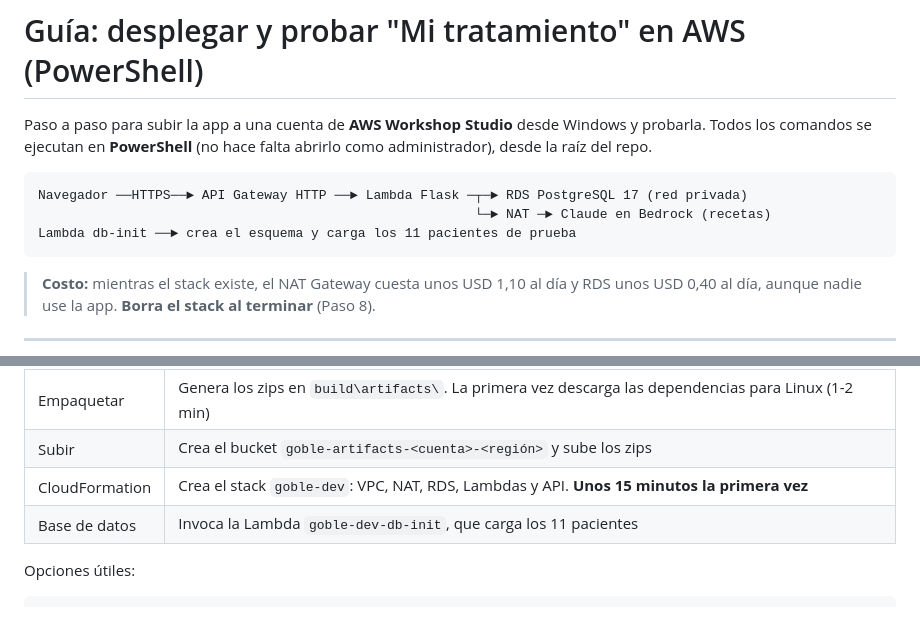
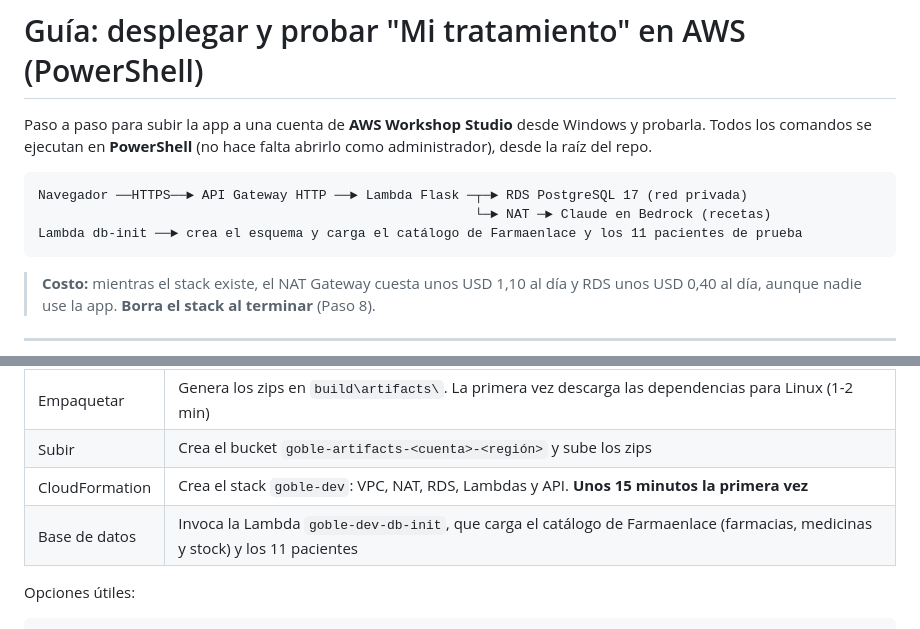
Before and after one commit to EduardoChango/goble-hackatonatventures, a Markdown page: infra/GUIA_DESPLIEGUE.md, 2 parts joined by grey strips. GitHub-like rendering.

````diff
--- a/infra/GUIA_DESPLIEGUE.md
+++ b/infra/GUIA_DESPLIEGUE.md
@@ -6,7 +6,7 @@ Todos los comandos se ejecutan en **PowerShell** (no hace falta abrirlo como adm
 ```
 Navegador ──HTTPS──► API Gateway HTTP ──► Lambda Flask ─┬─► RDS PostgreSQL 17 (red privada)
                                                         └─► NAT ─► Claude en Bedrock (recetas)
-Lambda db-init ──► crea el esquema y carga los 11 pacientes de prueba
+Lambda db-init ──► crea el esquema y carga el catálogo de Farmaenlace y los 11 pacientes de prueba
 ```
 
 > **Costo:** mientras el stack existe, el NAT Gateway cuesta unos USD 1,10 al día y RDS unos USD 0,40 al día, aunque nadie use la app.
@@ -84,7 +84,7 @@ powershell -ExecutionPolicy Bypass -File infra\deploy.ps1
 | Empaquetar | Genera los zips en `build\artifacts\`. La primera vez descarga las dependencias para Linux (1-2 min) |
 | Subir | Crea el bucket `goble-artifacts-<cuenta>-<región>` y sube los zips |
 | CloudFormation | Crea el stack `goble-dev`: VPC, NAT, RDS, Lambdas y API. **Unos 15 minutos la primera vez** |
-| Base de datos | Invoca la Lambda `goble-dev-db-init`, que carga los 11 pacientes |
+| Base de datos | Invoca la Lambda `goble-dev-db-init`, que carga el catálogo de Farmaenlace (farmacias, medicinas y stock) y los 11 pacientes |
 
 Opciones útiles:
 
````
Also changed, not shown: infra/README.md (+2 -1 lines).
